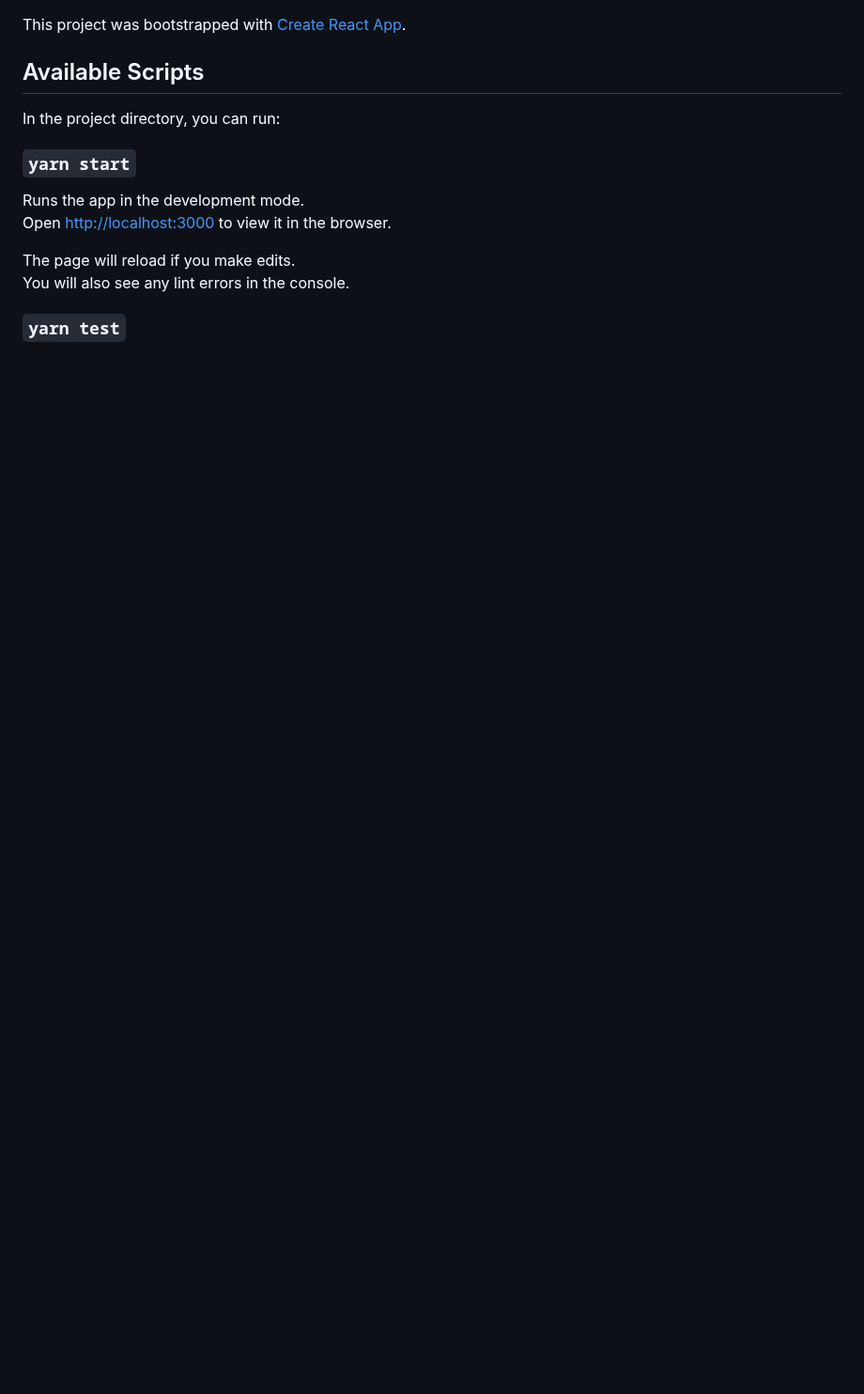
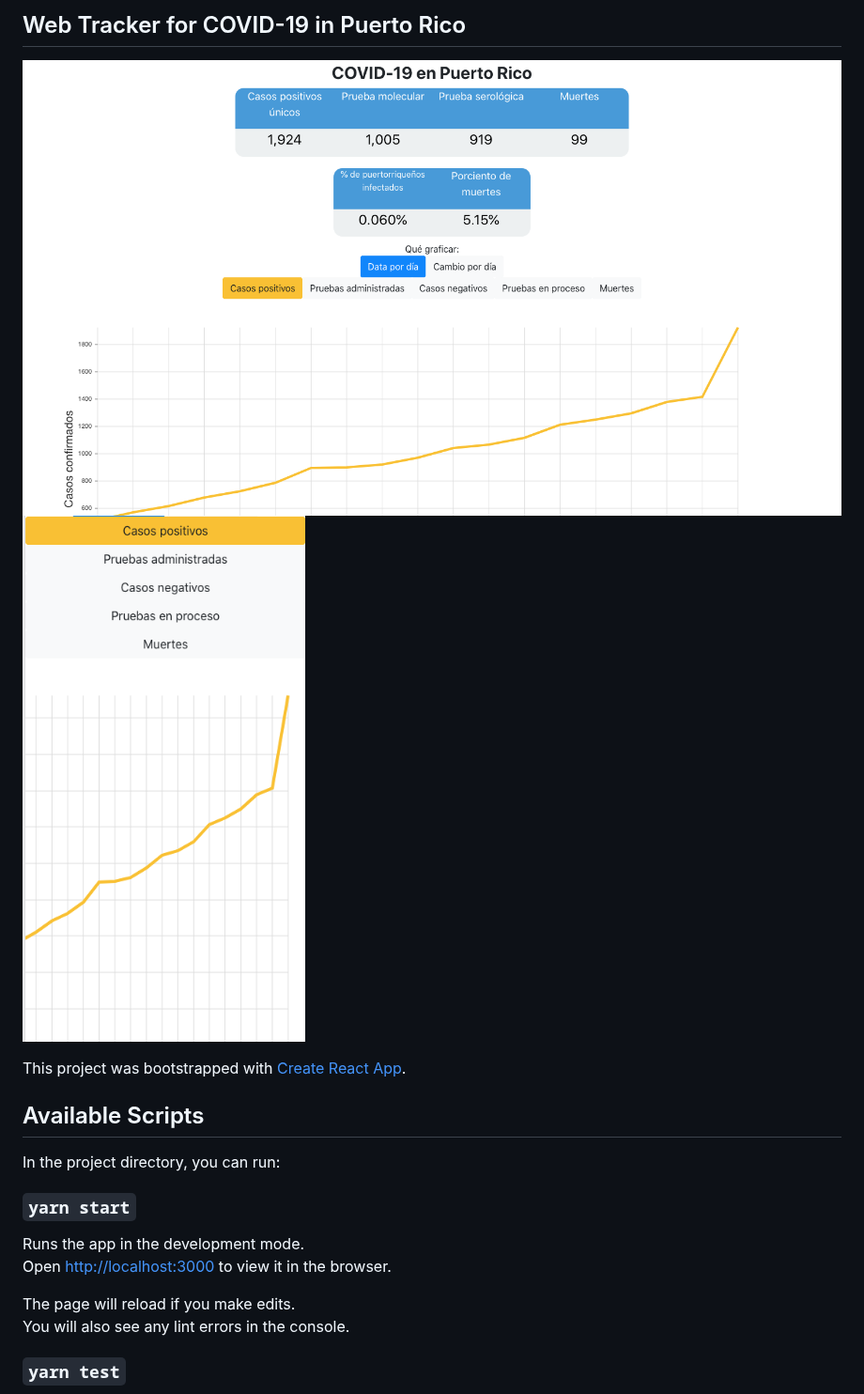
Before and after one commit to williamrodz/covid19-puertorico-web, a Markdown page: README.md, the part around the change. Shown at 94% size. Rendered like a GitHub page; pictures changed too: demoImages/desktop_demo.png (added), demoImages/mobile_demo.png (added); blank space fills up the shorter version.

Commit message:
Added demo images to read me

```diff
--- a/README.md
+++ b/README.md
@@ -1,3 +1,9 @@
+## Web Tracker for COVID-19 in Puerto Rico
+
+![Desktop Demo](demoImages/desktop_demo.png)
+![Mobile Demo](demoImages/mobile_demo.png)
+
+
 This project was bootstrapped with [Create React App](https://github.com/facebook/create-react-app).
 
 ## Available Scripts
```
Also changed, not shown: 3 other files.
